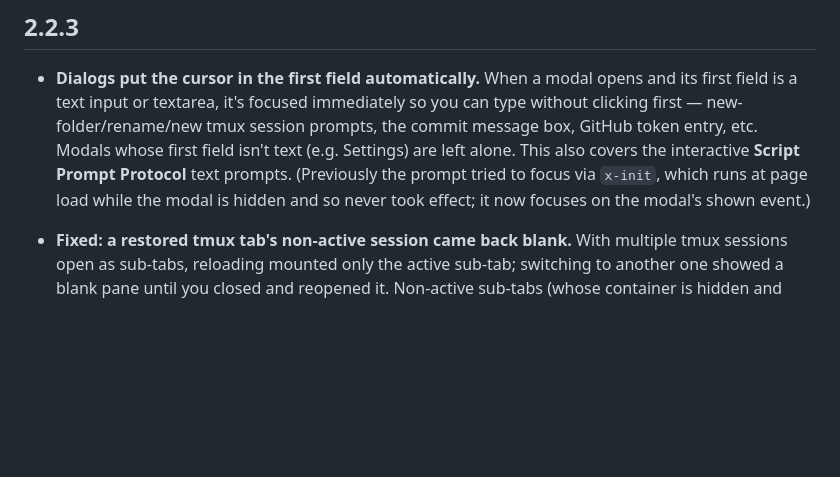
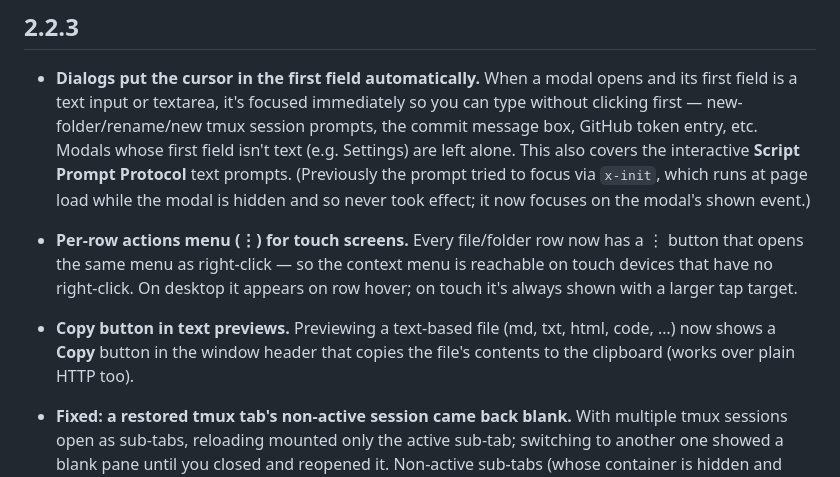
Before and after one commit to ismetozalp/explorer, a Markdown page: CHANGELOG.md, the part around the change. Drawn GitHub-style; blank space fills up the shorter version.

```diff
--- a/CHANGELOG.md
+++ b/CHANGELOG.md
@@ -12,6 +12,13 @@ All notable changes to the Explorer Cockpit plugin are recorded here.
   the interactive **Script Prompt Protocol** text prompts. (Previously the
   prompt tried to focus via `x-init`, which runs at page load while the modal is
   hidden and so never took effect; it now focuses on the modal's shown event.)
+- **Per-row actions menu (⋮) for touch screens.** Every file/folder row now has
+  a ⋮ button that opens the same menu as right-click — so the context menu is
+  reachable on touch devices that have no right-click. On desktop it appears on
+  row hover; on touch it's always shown with a larger tap target.
+- **Copy button in text previews.** Previewing a text-based file (md, txt, html,
+  code, …) now shows a **Copy** button in the window header that copies the
+  file's contents to the clipboard (works over plain HTTP too).
 
 - **Fixed: a restored tmux tab's non-active session came back blank.** With
   multiple tmux sessions open as sub-tabs, reloading mounted only the active
```
Also changed, not shown: README.md (+8 -2 lines).
